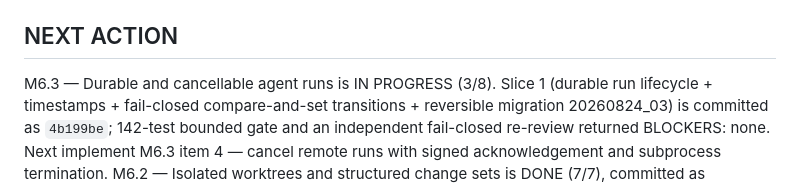
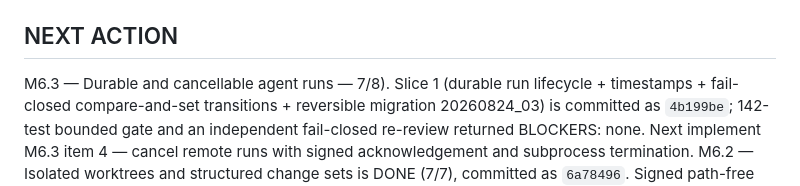
Before and after one commit to pace-noge/crewspace, a Markdown page: PROGRESS.md, the part around the change. Rendered like a GitHub page.

Commit message:
docs: track M6.3 progress at 7/8

```diff
--- a/PROGRESS.md
+++ b/PROGRESS.md
@@ -65,7 +65,7 @@ milestone commits are ready for the slice-gate push.
 - Note: mention uses the agent DISPLAY NAME (`@planner`), not the id (`agent_planner`).
 
 ## NEXT ACTION
-M6.3 — Durable and cancellable agent runs is IN PROGRESS (3/8). Slice 1 (durable
+M6.3 — Durable and cancellable agent runs — 7/8). Slice 1 (durable
 run lifecycle + timestamps + fail-closed compare-and-set transitions + reversible
 migration 20260824_03) is committed as `4b199be`; 142-test bounded gate and an
 independent fail-closed re-review returned BLOCKERS: none. Next implement M6.3 item
```
Also changed, not shown: PLAN.md (+1 -1 lines).
